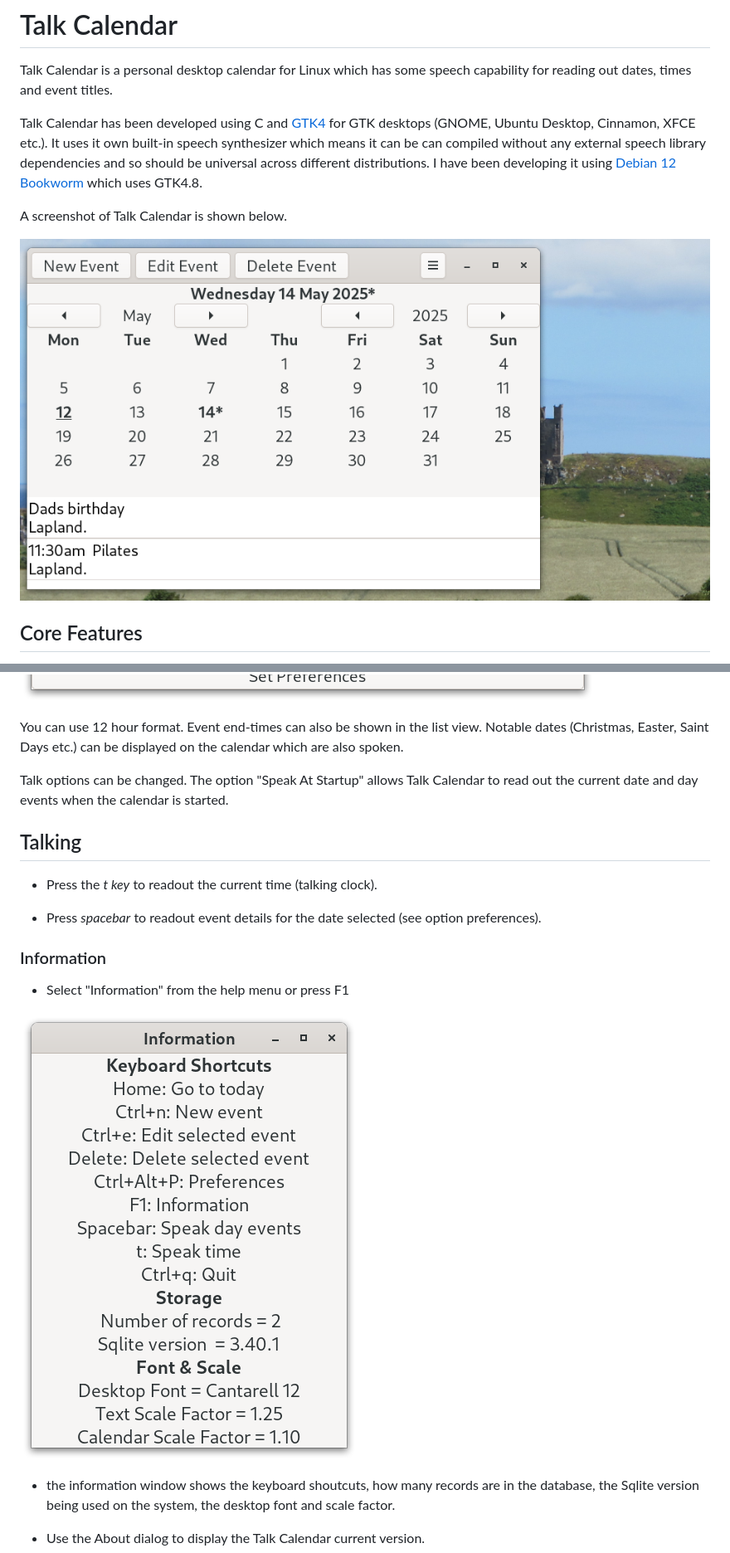
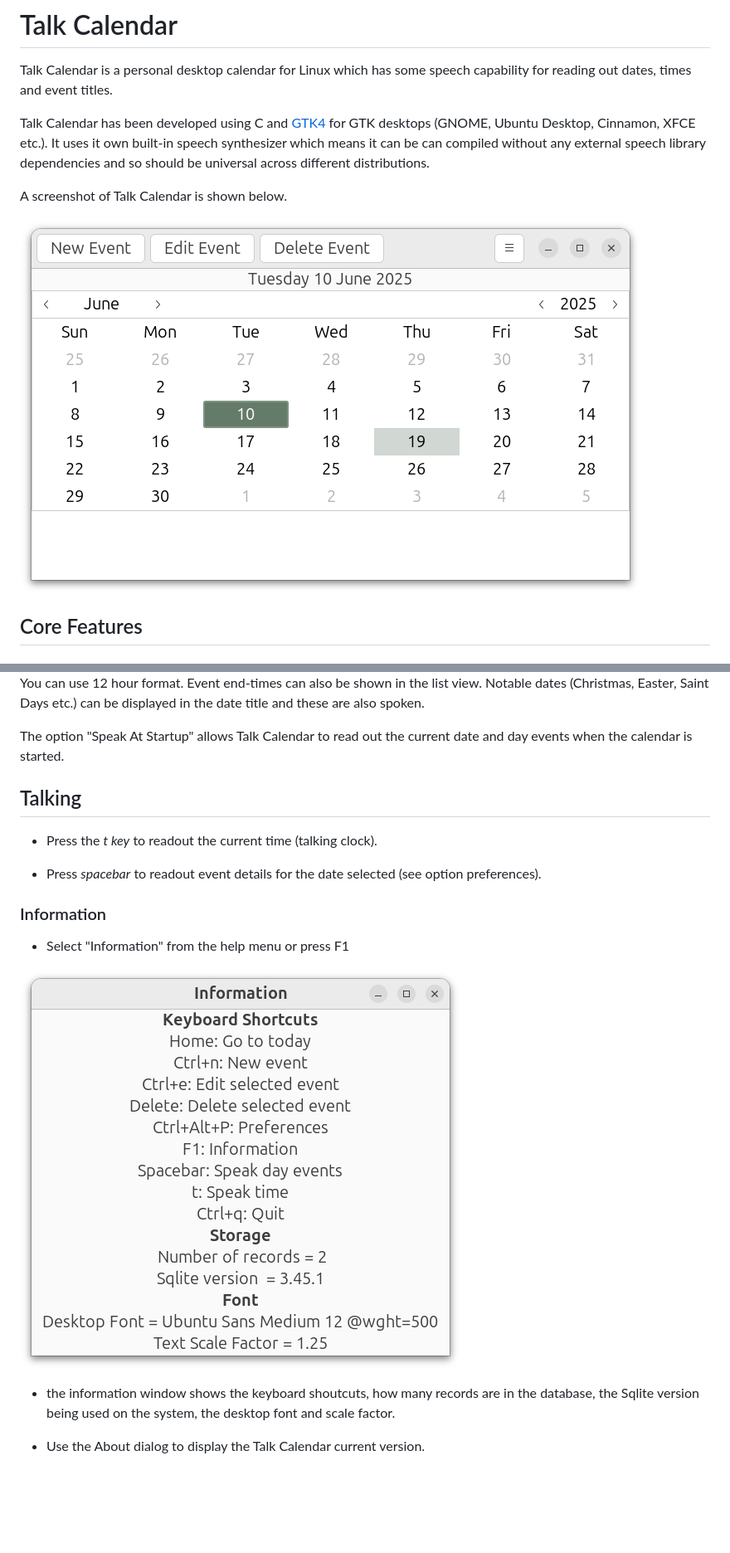
Before and after one commit to crispinprojects/talkcalendar, a Markdown page: README.md, 2 parts joined by grey strips. Shown at 83% size. Drawn GitHub-style; pictures changed too: talkcalendar-info.png, talkcalendar-preferences.png, talkcalendar.png; blank space fills up the shorter version.

```diff
--- a/README.md
+++ b/README.md
@@ -2,7 +2,7 @@
 
 Talk Calendar is a personal desktop calendar for Linux which has some speech capability for reading out dates, times and event titles.
 
-Talk Calendar has been developed using C and [GTK4](https://docs.gtk.org/gtk4/) for GTK desktops (GNOME, Ubuntu Desktop, Cinnamon, XFCE  etc.). It uses it own built-in speech synthesizer which means it can be can compiled without any external speech library dependencies and so should be universal across different distributions. I have been developing it using [Debian 12 Bookworm](https://www.debian.org/) which uses GTK4.8.
+Talk Calendar has been developed using C and [GTK4](https://docs.gtk.org/gtk4/) for GTK desktops (GNOME, Ubuntu Desktop, Cinnamon, XFCE  etc.). It uses it own built-in speech synthesizer which means it can be can compiled without any external speech library dependencies and so should be universal across different distributions.
 
 A screenshot of Talk Calendar is shown below.
 
@@ -88,9 +88,9 @@ A screenshot of the new event dialog is shown below.
 
 ![](talkcalendar-preferences.png)
 
-You can use 12 hour format. Event end-times can also be shown in the list view. Notable dates (Christmas, Easter, Saint Days etc.) can be displayed on the calendar which are also spoken.
+You can use 12 hour format. Event end-times can also be shown in the list view. Notable dates (Christmas, Easter, Saint Days etc.) can be displayed in the date title and these are also spoken.
 
-Talk options can be changed. The option "Speak At Startup" allows Talk Calendar to read out the current date and day events when the calendar is started.
+The option "Speak At Startup" allows Talk Calendar to read out the current date and day events when the calendar is started.
 
 ## Talking
 
```
Also changed, not shown: other parts of README.md (+16 -12 lines), talkcalendar-hamburger-menu.png, talkcalendar-new-event.png, 13 other files.
